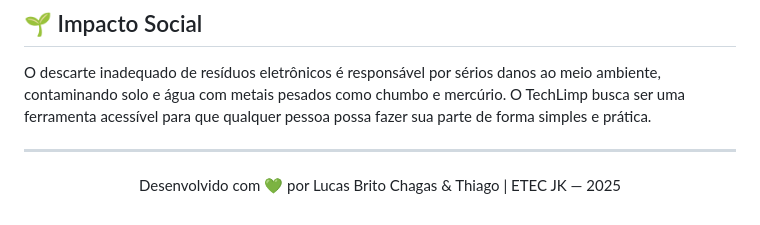
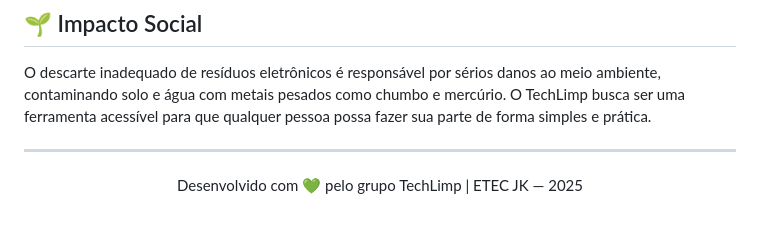
Before and after one commit to ThigasTT/Projeto_TechLimp, a Markdown page: README.md, the part around the change. Drawn GitHub-style.

Commit message:
Update project attribution in README

```diff
--- a/README.md
+++ b/README.md
@@ -123,4 +123,4 @@ O descarte inadequado de resíduos eletrônicos é responsável por sérios dano
 
 ---
 
-<p align="center">Desenvolvido com 💚 por Lucas Brito Chagas & Thiago | ETEC JK — 2025</p>
+<p align="center">Desenvolvido com 💚 pelo grupo TechLimp | ETEC JK — 2025</p>
```
